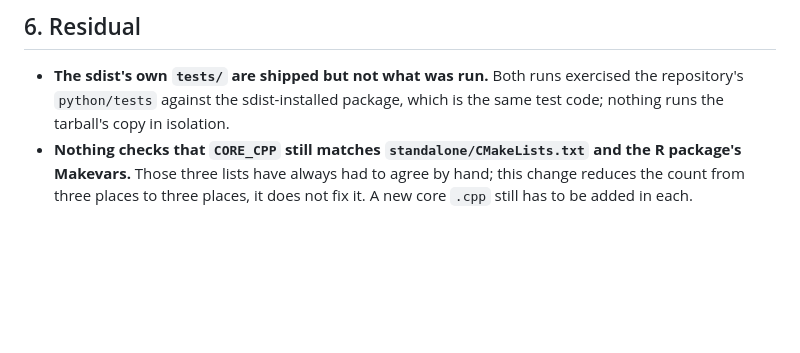
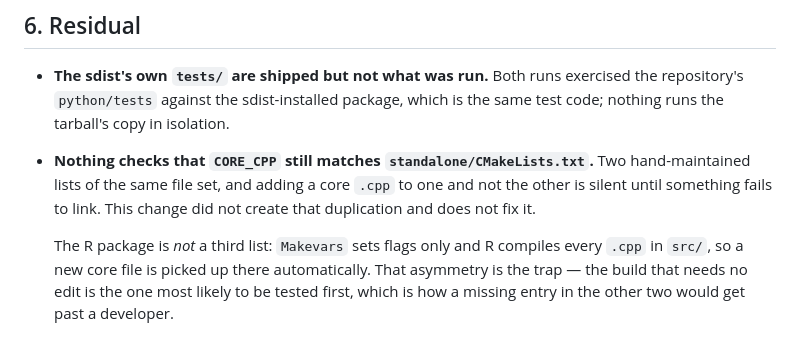
Before and after one commit to ToshihiroIguchi/rsymbolic2, a Markdown page: docs/85_python_sdist_self_containment.md, the part around the change. Rendered like a GitHub page; blank space fills up the shorter version.

Commit message:
Correct which builds actually hold a copy of the core file list
docs/85 said the .cpp list lives in three places and named the R package's
Makevars as one. It does not: Makevars sets flags only, and R compiles every .cpp
in src/, so the R build needs no edit when a core file is added. There are two
hand-maintained lists -- python/CMakeLists.txt and standalone/CMakeLists.txt --
and the asymmetry is the part worth writing down, because the build that needs no
edit is the one a developer is most likely to try first.

Co-Authored-By: Claude Opus 5 <noreply@anthropic.com>

```diff
--- a/docs/85_python_sdist_self_containment.md
+++ b/docs/85_python_sdist_self_containment.md
@@ -114,7 +114,12 @@ behaviour of those tests.
 - **The sdist's own `tests/` are shipped but not what was run.** Both runs exercised the
   repository's `python/tests` against the sdist-installed package, which is the same test
   code; nothing runs the tarball's copy in isolation.
-- **Nothing checks that `CORE_CPP` still matches `standalone/CMakeLists.txt` and the R
-  package's Makevars.** Those three lists have always had to agree by hand; this change
-  reduces the count from three places to three places, it does not fix it. A new core
-  `.cpp` still has to be added in each.
+- **Nothing checks that `CORE_CPP` still matches `standalone/CMakeLists.txt`.** Two
+  hand-maintained lists of the same file set, and adding a core `.cpp` to one and not the
+  other is silent until something fails to link. This change did not create that
+  duplication and does not fix it.
+
+  The R package is *not* a third list: `Makevars` sets flags only and R compiles every
+  `.cpp` in `src/`, so a new core file is picked up there automatically. That asymmetry
+  is the trap — the build that needs no edit is the one most likely to be tested first,
+  which is how a missing entry in the other two would get past a developer.
```
